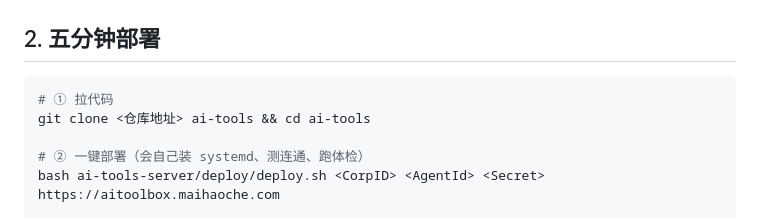
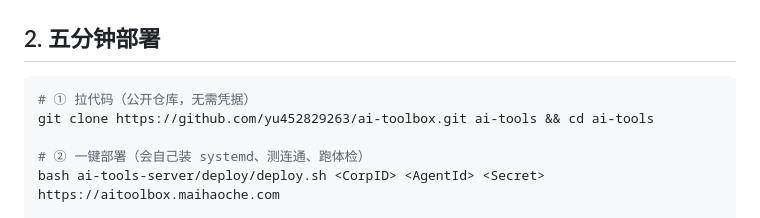
Before and after one commit to yu452829263/ai-toolbox, a Markdown page: README.md, the part around the change. Rendered like a GitHub page.

Commit message:
docs: README 填入真实 clone 地址，运维可直接复制
删除重建后仓库地址不变，clone 指令不再用占位符。

````diff
--- a/README.md
+++ b/README.md
@@ -16,8 +16,8 @@
 ## 2. 五分钟部署
 
 ```bash
-# ① 拉代码
-git clone <仓库地址> ai-tools && cd ai-tools
+# ① 拉代码（公开仓库，无需凭据）
+git clone https://github.com/yu452829263/ai-toolbox.git ai-tools && cd ai-tools
 
 # ② 一键部署（会自己装 systemd、测连通、跑体检）
 bash ai-tools-server/deploy/deploy.sh <CorpID> <AgentId> <Secret> https://aitoolbox.maihaoche.com
````
